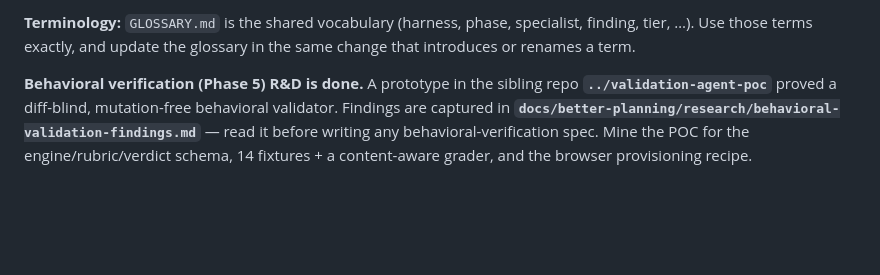
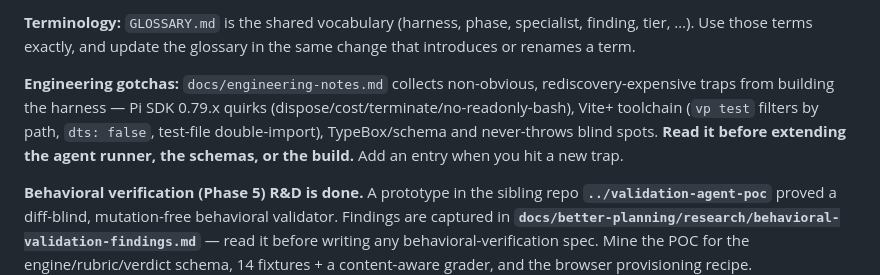
Before and after one commit to johanbuys/stet, a Markdown page: CLAUDE.md, the part around the change. GitHub-like rendering; blank space fills up the shorter version.

```diff
--- a/CLAUDE.md
+++ b/CLAUDE.md
@@ -38,6 +38,12 @@ fresh high-level PRD. Every PRD has a companion `<name>-overview.html` for visua
 **Terminology:** `GLOSSARY.md` is the shared vocabulary (harness, phase, specialist,
 finding, tier, …). Use those terms exactly, and update the glossary in the same change that
 introduces or renames a term.
+
+**Engineering gotchas:** `docs/engineering-notes.md` collects non-obvious, rediscovery-expensive
+traps from building the harness — Pi SDK 0.79.x quirks (dispose/cost/terminate/no-readonly-bash),
+Vite+ toolchain (`vp test` filters by path, `dts: false`, test-file double-import), TypeBox/schema
+and never-throws blind spots. **Read it before extending the agent runner, the schemas, or the
+build.** Add an entry when you hit a new trap.
 
 **Behavioral verification (Phase 5) R&D is done.** A prototype in the sibling repo
 **`../validation-agent-poc`** proved a diff-blind, mutation-free behavioral validator. Findings are
```
Also changed, not shown: docs/engineering-notes.md (added, +115 -0 lines).
